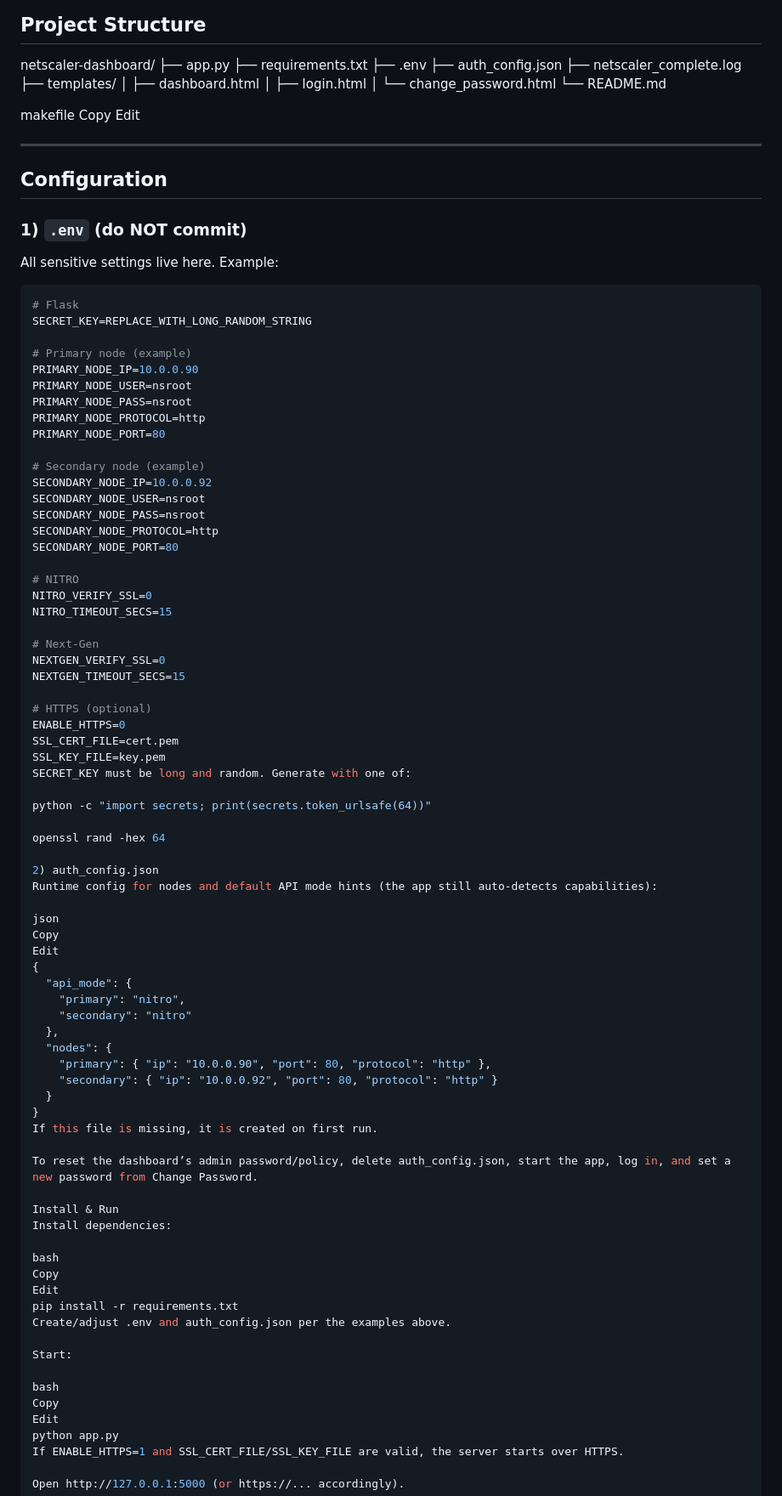
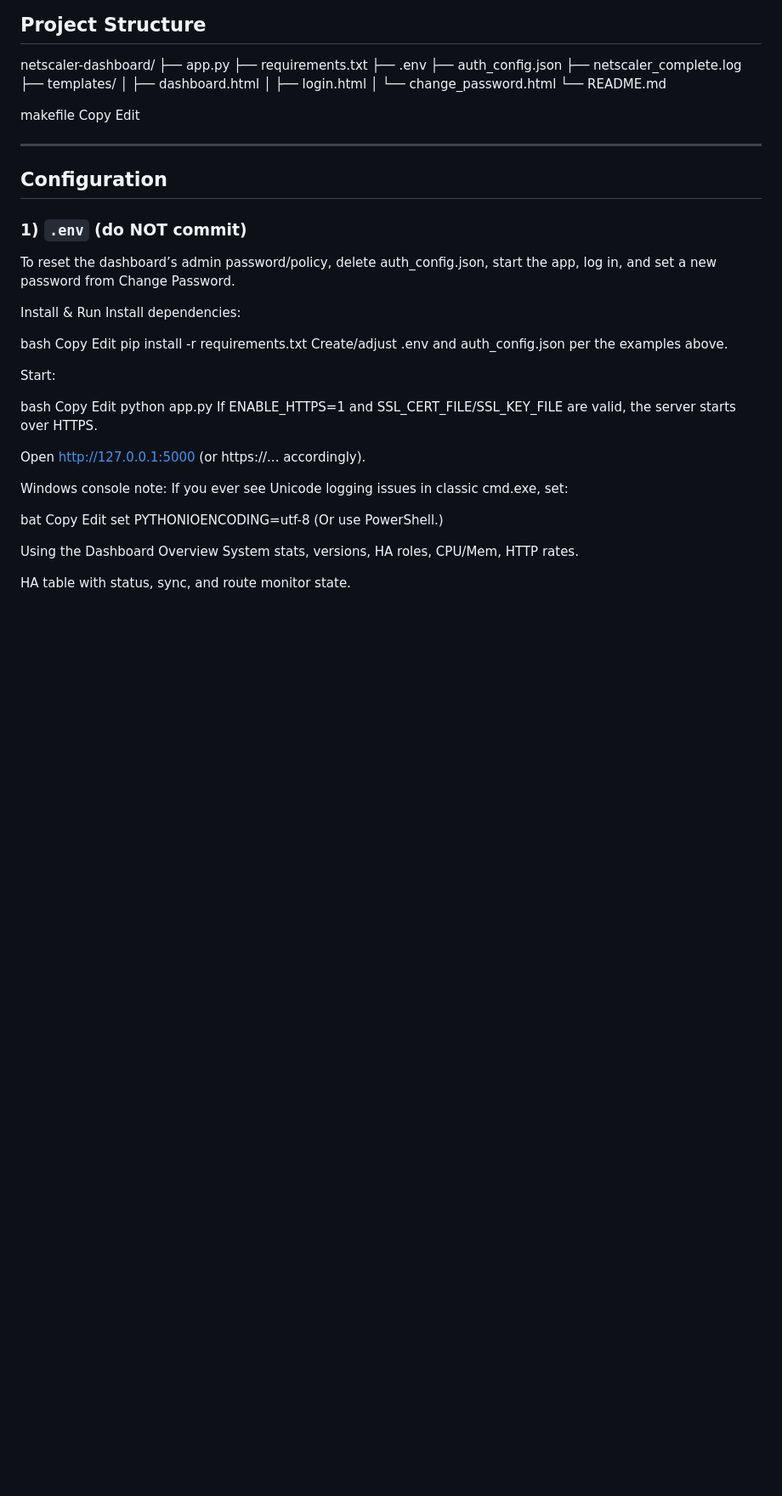
Before and after one commit to Benny007-king/NetScaler-Dashboard, a Markdown page: README.md, the part around the change. Shown at 85% size. GitHub-like rendering; blank space fills up the shorter version.

````diff
--- a/README.md
+++ b/README.md
@@ -45,62 +45,6 @@ Edit
 ## Configuration
 
 ### 1) `.env` (do NOT commit)
-
-All sensitive settings live here. Example:
-
-```env
-# Flask
-SECRET_KEY=REPLACE_WITH_LONG_RANDOM_STRING
-
-# Primary node (example)
-PRIMARY_NODE_IP=10.0.0.90
-PRIMARY_NODE_USER=nsroot
-PRIMARY_NODE_PASS=nsroot
-PRIMARY_NODE_PROTOCOL=http
-PRIMARY_NODE_PORT=80
-
-# Secondary node (example)
-SECONDARY_NODE_IP=10.0.0.92
-SECONDARY_NODE_USER=nsroot
-SECONDARY_NODE_PASS=nsroot
-SECONDARY_NODE_PROTOCOL=http
-SECONDARY_NODE_PORT=80
-
-# NITRO
-NITRO_VERIFY_SSL=0
-NITRO_TIMEOUT_SECS=15
-
-# Next-Gen
-NEXTGEN_VERIFY_SSL=0
-NEXTGEN_TIMEOUT_SECS=15
-
-# HTTPS (optional)
-ENABLE_HTTPS=0
-SSL_CERT_FILE=cert.pem
-SSL_KEY_FILE=key.pem
-SECRET_KEY must be long and random. Generate with one of:
-
-python -c "import secrets; print(secrets.token_urlsafe(64))"
-
-openssl rand -hex 64
-
-2) auth_config.json
-Runtime config for nodes and default API mode hints (the app still auto-detects capabilities):
-
-json
-Copy
-Edit
-{
-  "api_mode": {
-    "primary": "nitro",
-    "secondary": "nitro"
-  },
-  "nodes": {
-    "primary": { "ip": "10.0.0.90", "port": 80, "protocol": "http" },
-    "secondary": { "ip": "10.0.0.92", "port": 80, "protocol": "http" }
-  }
-}
-If this file is missing, it is created on first run.
 
 To reset the dashboard’s admin password/policy, delete auth_config.json, start the app, log in, and set a new password from Change Password.
 
````
